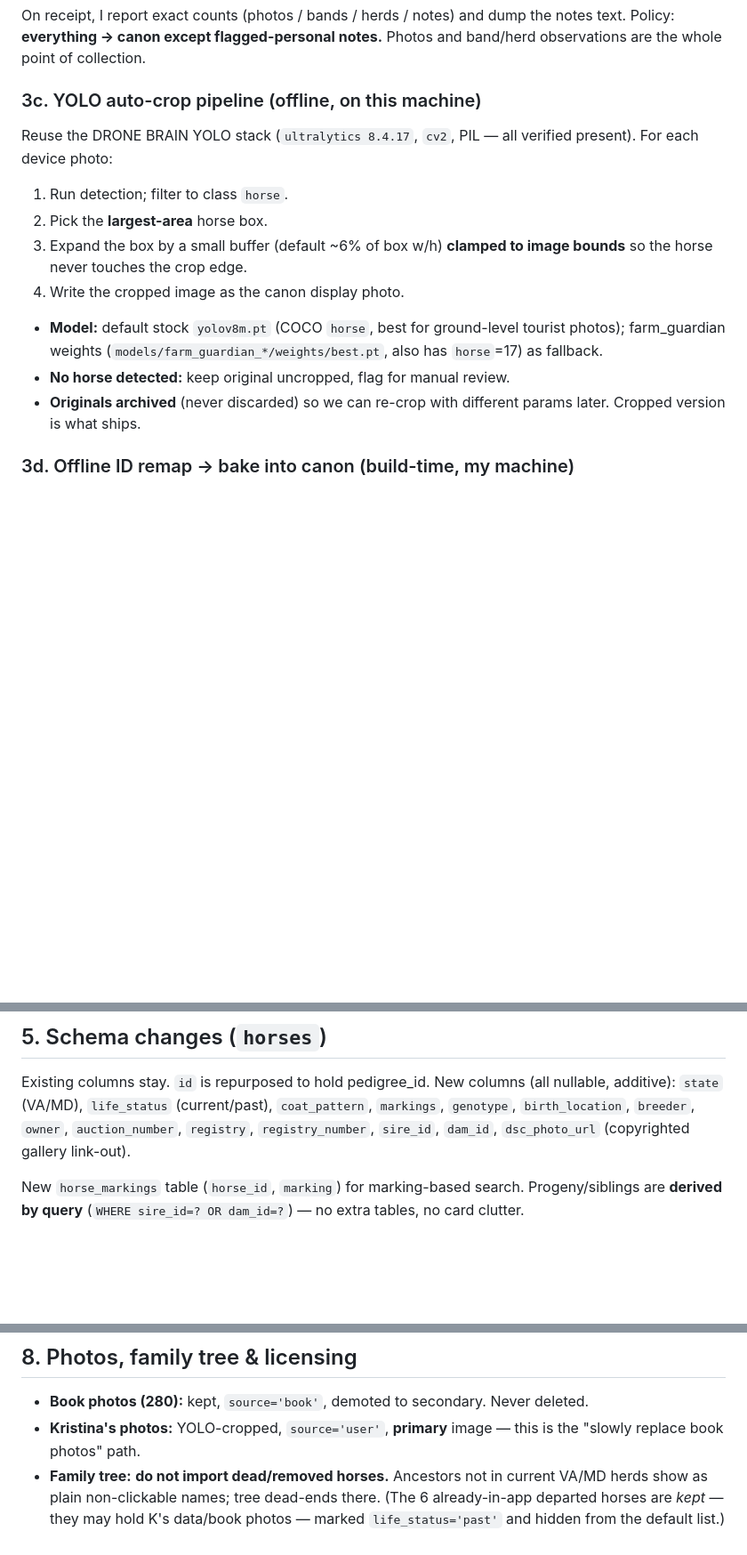
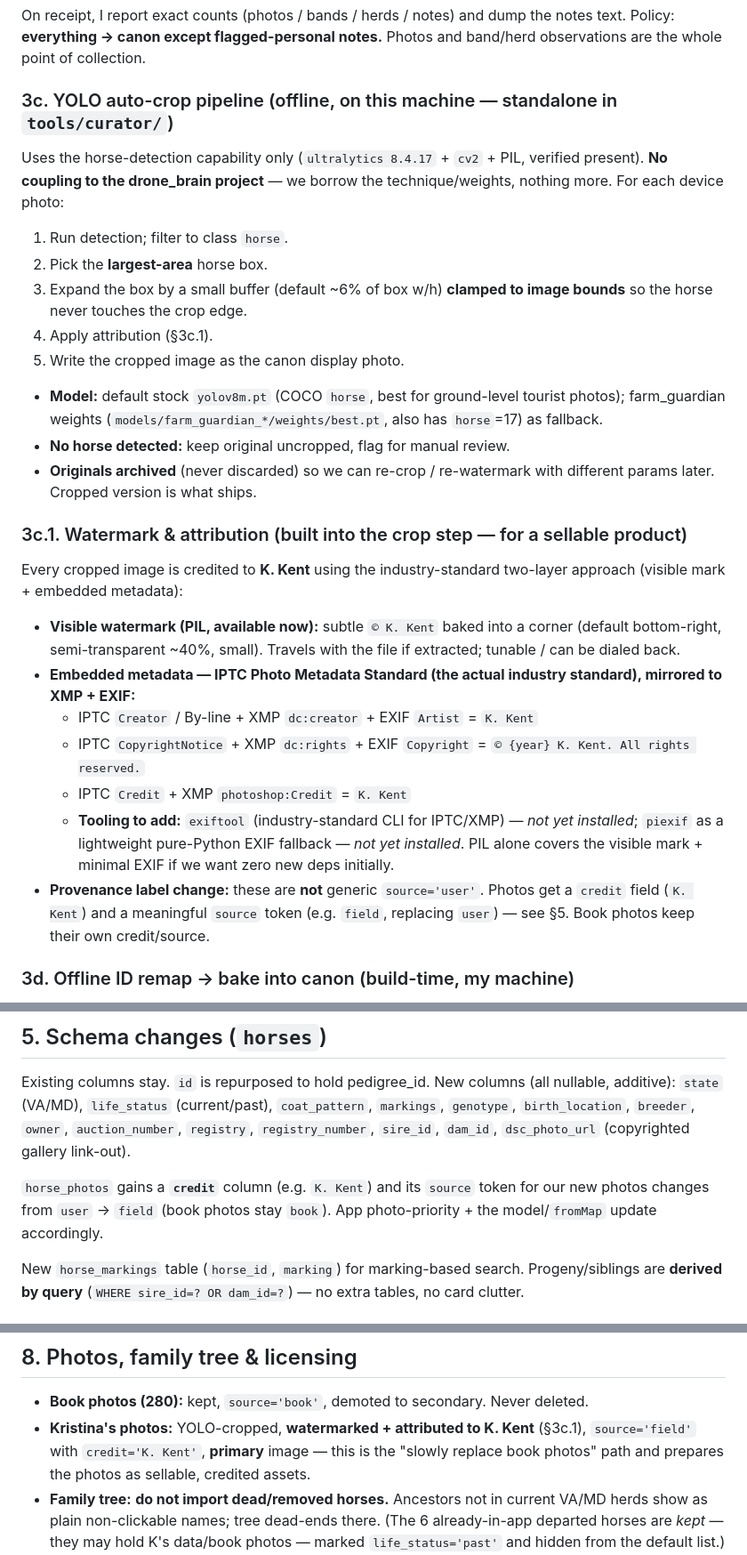
Before and after one commit to omegamanndrone/chincoteague-ponies, a Markdown page: IMPLEMENTATION_PLAN.md, 3 parts joined by grey strips. Shown at 89% size. Drawn GitHub-style; blank space fills up the shorter version.

Commit message:
Add photo watermarking & K. Kent attribution to pipeline
Credit each cropped image to K. Kent for eventual sale: visible
"(c) K. Kent" mark plus embedded IPTC/XMP/EXIF metadata (Creator,
CopyrightNotice, Credit) via exiftool/piexif. Replace generic
source='user' with source='field' + a credit column on horse_photos.
Also decouple the crop step wording from the drone_brain project.

Co-Authored-By: Claude Opus 4.8 <noreply@anthropic.com>

```diff
--- a/IMPLEMENTATION_PLAN.md
+++ b/IMPLEMENTATION_PLAN.md
@@ -33,16 +33,28 @@ The app's built-in **Backup** (list screen → backup icon → Backup) calls `ex
 ### 3b. Inspect & triage canon
 On receipt, I report exact counts (photos / bands / herds / notes) and dump the notes text. Policy: **everything → canon except flagged-personal notes.** Photos and band/herd observations are the whole point of collection.
 
-### 3c. YOLO auto-crop pipeline (offline, on this machine)
-Reuse the DRONE BRAIN YOLO stack (`ultralytics 8.4.17`, `cv2`, PIL — all verified present). For each device photo:
+### 3c. YOLO auto-crop pipeline (offline, on this machine — standalone in `tools/curator/`)
+Uses the horse-detection capability only (`ultralytics 8.4.17` + `cv2` + PIL, verified present). **No coupling to the drone_brain project** — we borrow the technique/weights, nothing more. For each device photo:
 1. Run detection; filter to class `horse`.
 2. Pick the **largest-area** horse box.
 3. Expand the box by a small buffer (default ~6% of box w/h) **clamped to image bounds** so the horse never touches the crop edge.
-4. Write the cropped image as the canon display photo.
+4. Apply attribution (§3c.1).
+5. Write the cropped image as the canon display photo.
 
 - **Model:** default stock `yolov8m.pt` (COCO `horse`, best for ground-level tourist photos); farm_guardian weights (`models/farm_guardian_*/weights/best.pt`, also has `horse`=17) as fallback.
 - **No horse detected:** keep original uncropped, flag for manual review.
-- **Originals archived** (never discarded) so we can re-crop with different params later. Cropped version is what ships.
+- **Originals archived** (never discarded) so we can re-crop / re-watermark with different params later. Cropped version is what ships.
+
+### 3c.1. Watermark & attribution (built into the crop step — for a sellable product)
+Every cropped image is credited to **K. Kent** using the industry-standard two-layer approach (visible mark + embedded metadata):
+
+- **Visible watermark (PIL, available now):** subtle `© K. Kent` baked into a corner (default bottom-right, semi-transparent ~40%, small). Travels with the file if extracted; tunable / can be dialed back.
+- **Embedded metadata — IPTC Photo Metadata Standard (the actual industry standard), mirrored to XMP + EXIF:**
+  - IPTC `Creator` / By-line + XMP `dc:creator` + EXIF `Artist` = `K. Kent`
+  - IPTC `CopyrightNotice` + XMP `dc:rights` + EXIF `Copyright` = `© {year} K. Kent. All rights reserved.`
+  - IPTC `Credit` + XMP `photoshop:Credit` = `K. Kent`
+  - **Tooling to add:** `exiftool` (industry-standard CLI for IPTC/XMP) — *not yet installed*; `piexif` as a lightweight pure-Python EXIF fallback — *not yet installed*. PIL alone covers the visible mark + minimal EXIF if we want zero new deps initially.
+- **Provenance label change:** these are **not** generic `source='user'`. Photos get a `credit` field (`K. Kent`) and a meaningful `source` token (e.g. `field`, replacing `user`) — see §5. Book photos keep their own credit/source.
 
 ### 3d. Offline ID remap → bake into canon (build-time, my machine)
 This is **Flow 1** (her collected data → canon), distinct from how her device survives the update (**Flow 2**, §4). The remap exists so her exported data can be merged into the authoring DB as canon:
@@ -72,6 +84,8 @@ Hosting is **GitHub Pages** (free): a push updates the live site; her PWA picks
 
 Existing columns stay. `id` is repurposed to hold pedigree_id. New columns (all nullable, additive):
 `state` (VA/MD), `life_status` (current/past), `coat_pattern`, `markings`, `genotype`, `birth_location`, `breeder`, `owner`, `auction_number`, `registry`, `registry_number`, `sire_id`, `dam_id`, `dsc_photo_url` (copyrighted gallery link-out).
+
+`horse_photos` gains a **`credit`** column (e.g. `K. Kent`) and its `source` token for our new photos changes from `user` → `field` (book photos stay `book`). App photo-priority + the model/`fromMap` update accordingly.
 
 New `horse_markings` table (`horse_id`, `marking`) for marking-based search. Progeny/siblings are **derived by query** (`WHERE sire_id=? OR dam_id=?`) — no extra tables, no card clutter.
 
@@ -113,7 +127,7 @@ SOURCE → CHANGESET → review (Accept/Reject) → MERGE → BUILD app assets
 ## 8. Photos, family tree & licensing
 
 - **Book photos (280):** kept, `source='book'`, demoted to secondary. Never deleted.
-- **Kristina's photos:** YOLO-cropped, `source='user'`, **primary** image — this is the "slowly replace book photos" path.
+- **Kristina's photos:** YOLO-cropped, **watermarked + attributed to K. Kent** (§3c.1), `source='field'` with `credit='K. Kent'`, **primary** image — this is the "slowly replace book photos" path and prepares the photos as sellable, credited assets.
 - **Family tree:** **do not import dead/removed horses.** Ancestors not in current VA/MD herds show as plain non-clickable names; tree dead-ends there. (The 6 already-in-app departed horses are *kept* — they may hold K's data/book photos — marked `life_status='past'` and hidden from the default list.)
 - **DSC Photography galleries** & **identifyingchincoteagueponies.com videos:** copyrighted → **link out only, never download/rehost.**
 - **Pedigree text:** factual/public, maintainers invite contributions → scrape politely.
```
